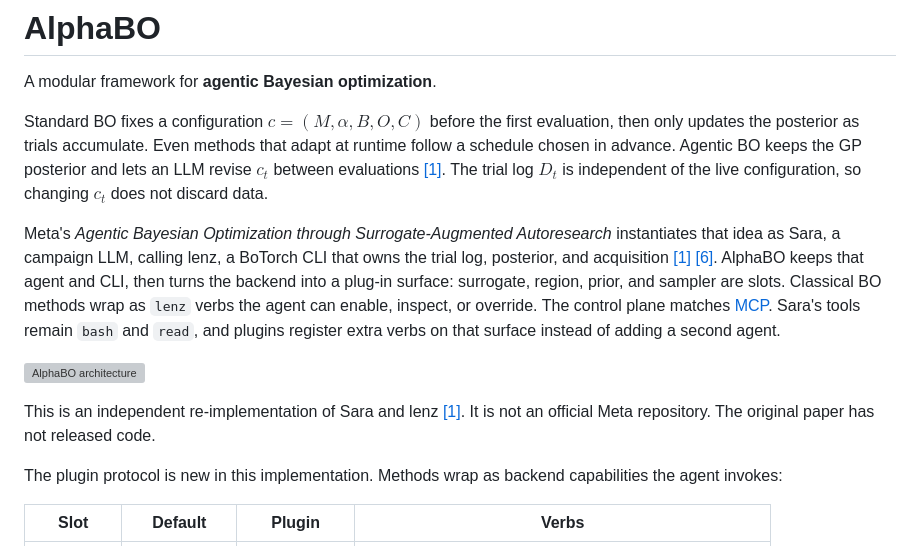
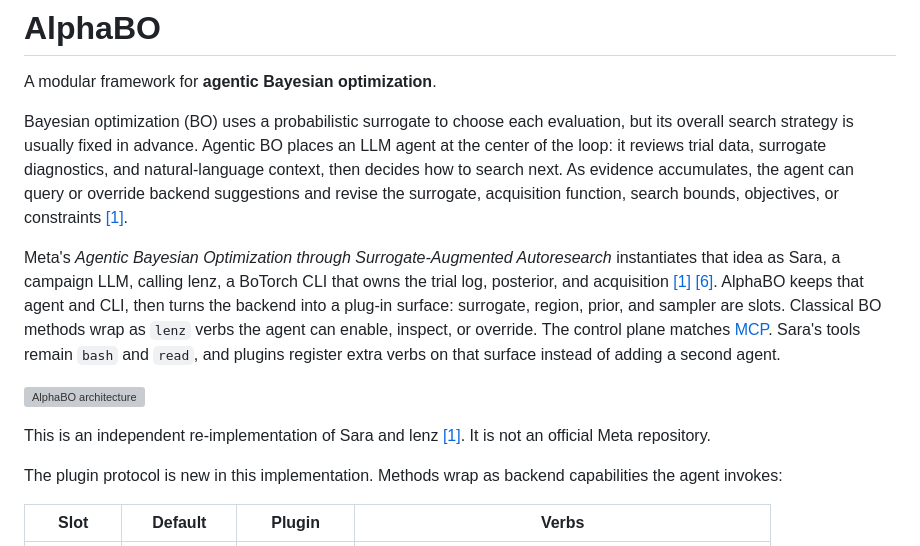
Before and after one commit to richardcsuwandi/plugbo, a Markdown page: README.md, the part around the change. Rendered like a GitHub page; grey boxes are pictures that could not be loaded.

```diff
--- a/README.md
+++ b/README.md
@@ -2,12 +2,13 @@
 
 A modular framework for **agentic Bayesian optimization**.
 
-Standard BO fixes a configuration $c = (M, \alpha, B, O, C)$ before the first
-evaluation, then only updates the posterior as trials accumulate. Even methods
-that adapt at runtime follow a schedule chosen in advance. Agentic BO keeps the
-GP posterior and lets an LLM revise $c_{t}$ between evaluations [[1]](#ref-1).
-The trial log $D_{t}$ is independent of the live configuration, so changing
-$c_{t}$ does not discard data.
+Bayesian optimization (BO) uses a probabilistic surrogate to choose each
+evaluation, but its overall search strategy is usually fixed in advance.
+Agentic BO places an LLM agent at the center of the loop: it reviews trial data,
+surrogate diagnostics, and natural-language context, then decides how to search
+next. As evidence accumulates, the agent can query or override backend
+suggestions and revise the surrogate, acquisition function, search bounds,
+objectives, or constraints [[1]](#ref-1).
 
 Meta's *Agentic Bayesian Optimization through Surrogate-Augmented Autoresearch*
 instantiates that idea as Sara, a campaign LLM, calling lenz, a BoTorch CLI that
@@ -20,8 +21,7 @@ instead of adding a second agent.
 
 ![AlphaBO architecture](assets/architecture.svg)
 
-This is an independent re-implementation of Sara and lenz [[1]](#ref-1). It is
-not an official Meta repository. The original paper has not released code.
+This is an independent re-implementation of Sara and lenz [[1]](#ref-1). It is not an official Meta repository.
 
 The plugin protocol is new in this implementation. Methods wrap as backend
 capabilities the agent invokes:
```
